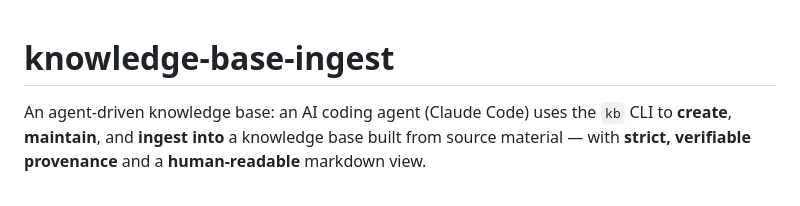
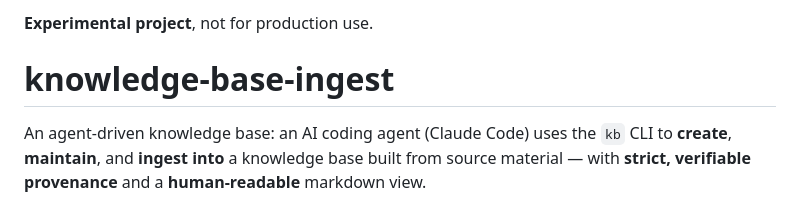
Before and after one commit to amhuppert/knowledge-base-ingest, a Markdown page: README.md, the part around the change. GitHub-like rendering.

```diff
--- a/README.md
+++ b/README.md
@@ -1,3 +1,5 @@
+**Experimental project**, not for production use.
+
 # knowledge-base-ingest
 
 An agent-driven knowledge base: an AI coding agent (Claude Code) uses the `kb` CLI to
```
